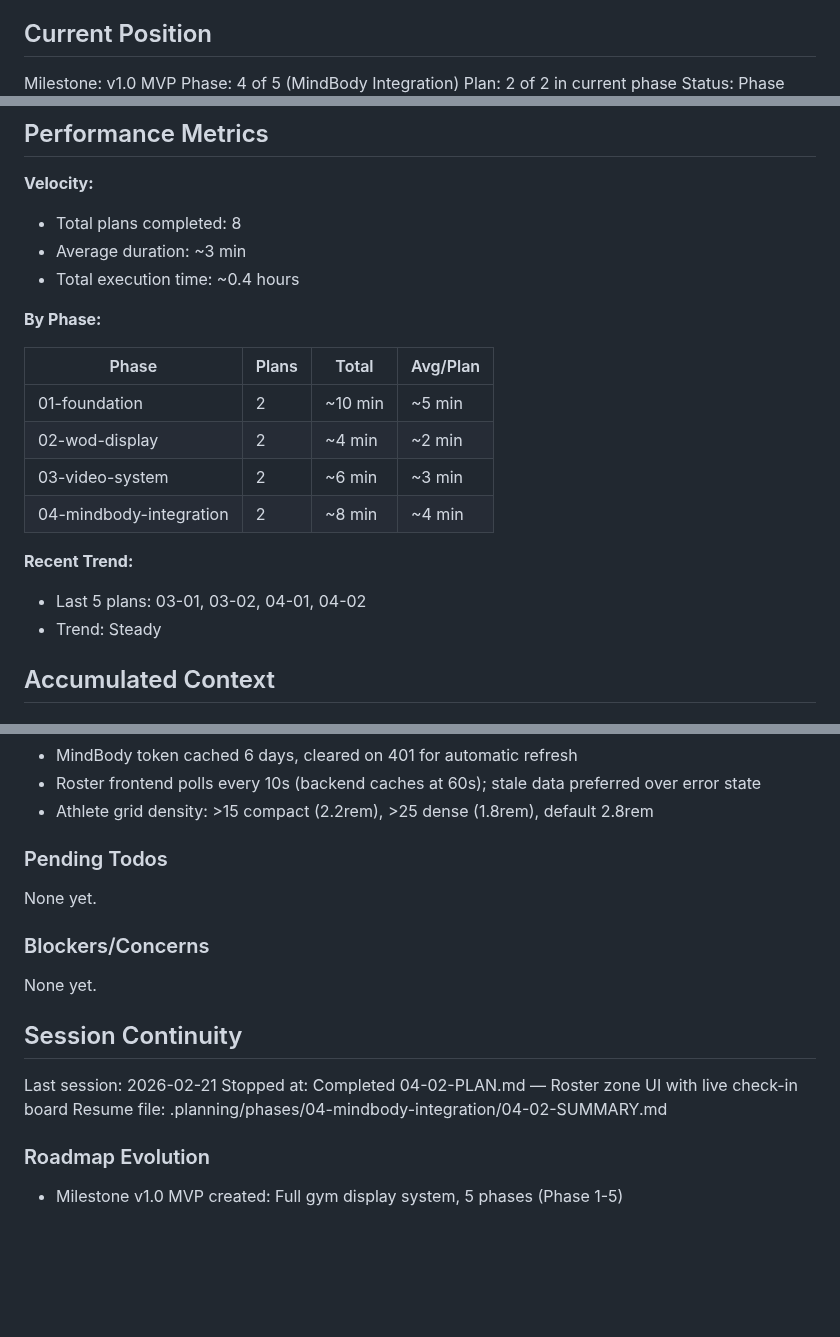
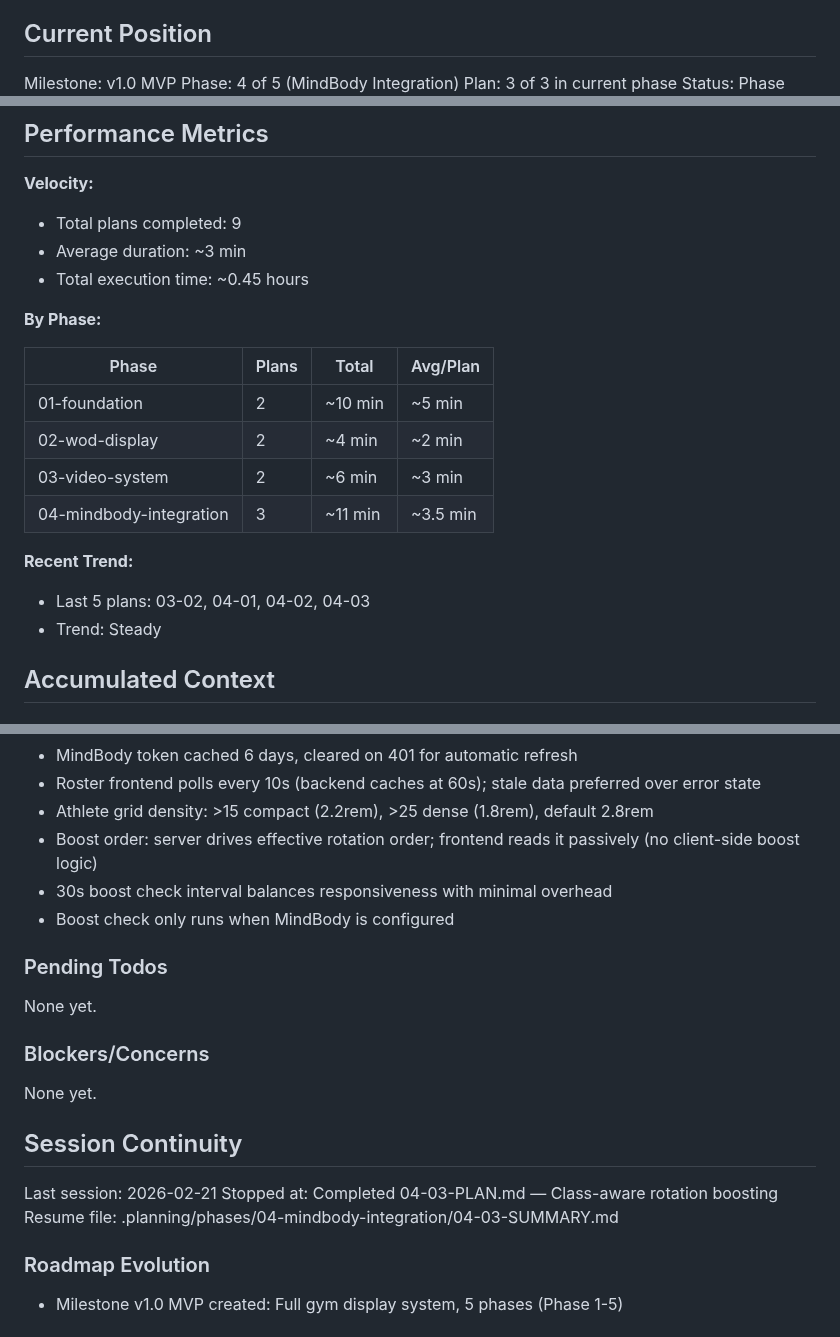
Before and after one commit to tobephelps-commits/gym-display, a Markdown page: .planning/STATE.md, 3 parts joined by grey strips. Rendered like a GitHub page; blank space fills up the shorter version.

Commit message:
Add 04-03 summary and update project state
Co-Authored-By: Claude Opus 4.6 <noreply@anthropic.com>

```diff
--- a/.planning/STATE.md
+++ b/.planning/STATE.md
@@ -11,5 +11,5 @@ See: .planning/PROJECT.md (updated 2026-02-21)
 
 Milestone: v1.0 MVP
 Phase: 4 of 5 (MindBody Integration)
-Plan: 2 of 2 in current phase
+Plan: 3 of 3 in current phase
 Status: Phase complete
@@ -20,9 +20,9 @@ Progress: ████████░░ 80%
 ## Performance Metrics
 
 **Velocity:**
-- Total plans completed: 8
+- Total plans completed: 9
 - Average duration: ~3 min
-- Total execution time: ~0.4 hours
+- Total execution time: ~0.45 hours
 
 **By Phase:**
 
@@ -31,10 +31,10 @@ Progress: ████████░░ 80%
 | 01-foundation | 2 | ~10 min | ~5 min |
 | 02-wod-display | 2 | ~4 min | ~2 min |
 | 03-video-system | 2 | ~6 min | ~3 min |
-| 04-mindbody-integration | 2 | ~8 min | ~4 min |
+| 04-mindbody-integration | 3 | ~11 min | ~3.5 min |
 
 **Recent Trend:**
-- Last 5 plans: 03-01, 03-02, 04-01, 04-02
+- Last 5 plans: 03-02, 04-01, 04-02, 04-03
 - Trend: Steady
 
 ## Accumulated Context
@@ -65,6 +65,9 @@ Recent decisions affecting current work:
 - MindBody token cached 6 days, cleared on 401 for automatic refresh
 - Roster frontend polls every 10s (backend caches at 60s); stale data preferred over error state
 - Athlete grid density: >15 compact (2.2rem), >25 dense (1.8rem), default 2.8rem
+- Boost order: server drives effective rotation order; frontend reads it passively (no client-side boost logic)
+- 30s boost check interval balances responsiveness with minimal overhead
+- Boost check only runs when MindBody is configured
 
 ### Pending Todos
 
@@ -77,8 +80,8 @@ None yet.
 ## Session Continuity
 
 Last session: 2026-02-21
-Stopped at: Completed 04-02-PLAN.md — Roster zone UI with live check-in board
-Resume file: .planning/phases/04-mindbody-integration/04-02-SUMMARY.md
+Stopped at: Completed 04-03-PLAN.md — Class-aware rotation boosting
+Resume file: .planning/phases/04-mindbody-integration/04-03-SUMMARY.md
 
 ### Roadmap Evolution
 
```
Also changed, not shown: other parts of .planning/STATE.md (+1 -1 lines), 1 other file.
